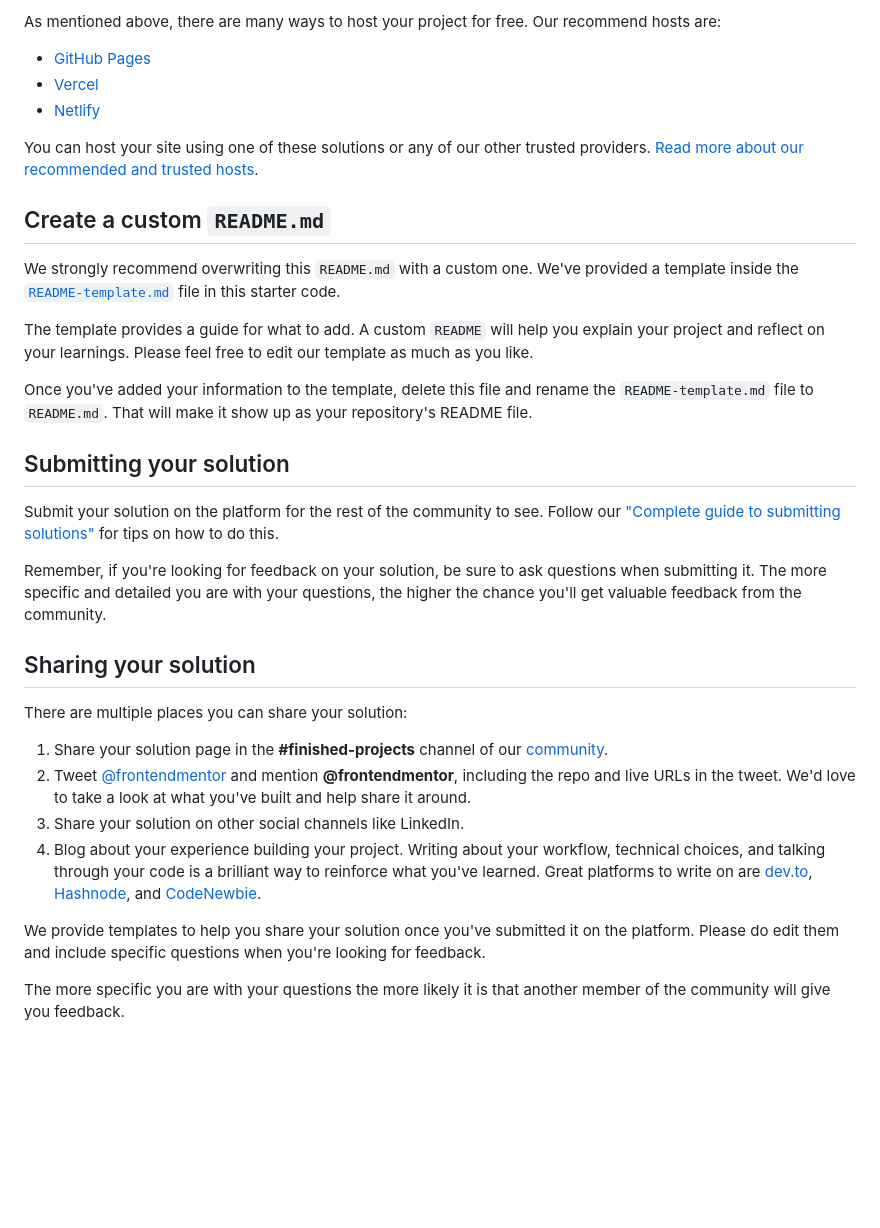
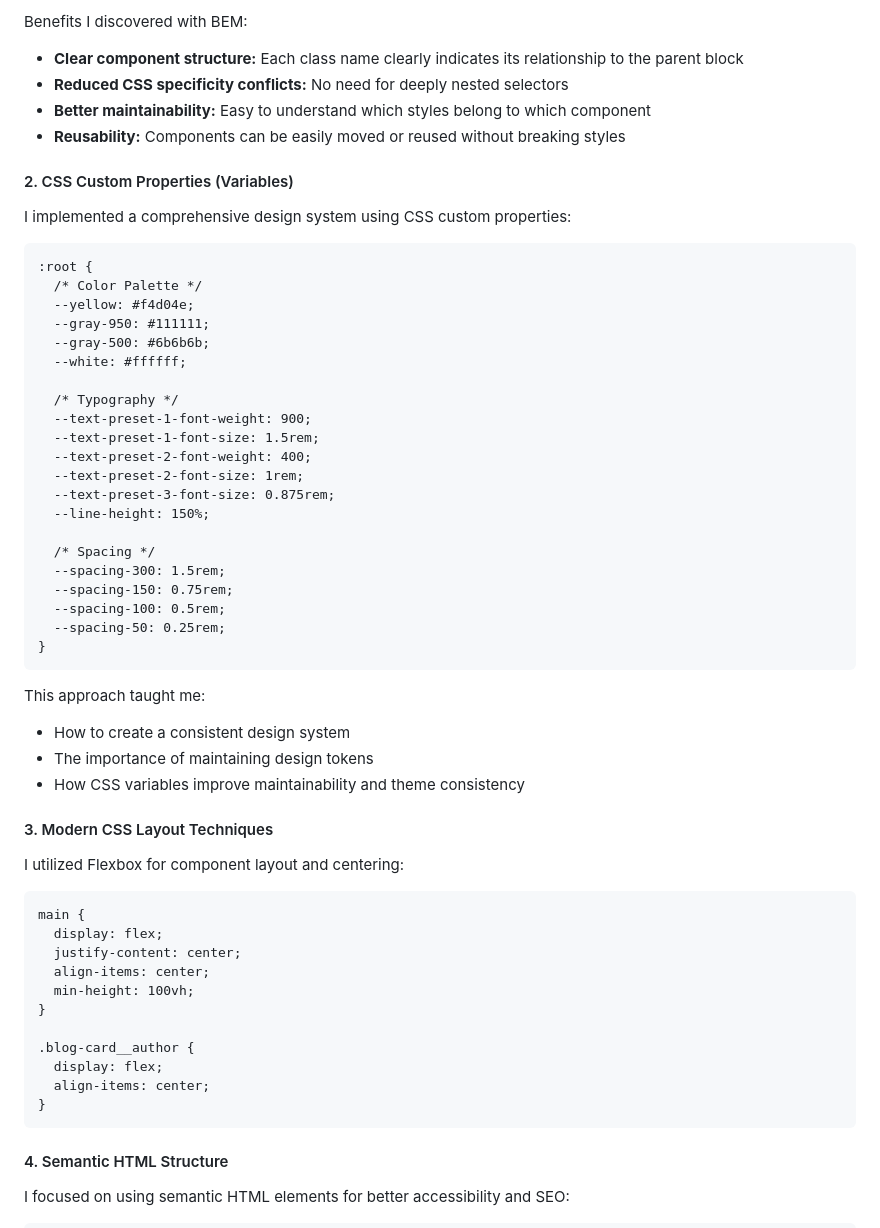
Before and after one commit to twelvegoats/FEM_blog_preview_card, a Markdown page: README.md, the part around the change printed below. Drawn GitHub-style; blank space fills up the shorter version.

````diff
--- a/README.md
+++ b/README.md
@@ -51,36 +70,64 @@ Feel free to use any workflow that you feel comfortable with. Below is a suggest
 
-As mentioned above, there are many ways to host your project for free. Our recommend hosts are:
+Benefits I discovered with BEM:
 
-- [GitHub Pages](https://pages.github.com/)
-- [Vercel](https://vercel.com/)
-- [Netlify](https://www.netlify.com/)
+- **Clear component structure:** Each class name clearly indicates its relationship to the parent block
+- **Reduced CSS specificity conflicts:** No need for deeply nested selectors
+- **Better maintainability:** Easy to understand which styles belong to which component
+- **Reusability:** Components can be easily moved or reused without breaking styles
 
-You can host your site using one of these solutions or any of our other trusted providers. [Read more about our recommended and trusted hosts](https://medium.com/frontend-mentor/frontend-mentor-trusted-hosting-providers-bf000dfebe).
+#### 2. CSS Custom Properties (Variables)
 
-## Create a custom `README.md`
+I implemented a comprehensive design system using CSS custom properties:
 
-We strongly recommend overwriting this `README.md` with a custom one. We've provided a template inside the [`README-template.md`](./README-template.md) file in this starter code.
+```
+:root {
+  /* Color Palette */
+  --yellow: #f4d04e;
+  --gray-950: #111111;
+  --gray-500: #6b6b6b;
+  --white: #ffffff;
 
-The template provides a guide for what to add. A custom `README` will help you explain your project and reflect on your learnings. Please feel free to edit our template as much as you like.
+  /* Typography */
+  --text-preset-1-font-weight: 900;
+  --text-preset-1-font-size: 1.5rem;
+  --text-preset-2-font-weight: 400;
+  --text-preset-2-font-size: 1rem;
+  --text-preset-3-font-size: 0.875rem;
+  --line-height: 150%;
 
-Once you've added your information to the template, delete this file and rename the `README-template.md` file to `README.md`. That will make it show up as your repository's README file.
+  /* Spacing */
+  --spacing-300: 1.5rem;
+  --spacing-150: 0.75rem;
+  --spacing-100: 0.5rem;
+  --spacing-50: 0.25rem;
+}
+```
 
-## Submitting your solution
+This approach taught me:
 
-Submit your solution on the platform for the rest of the community to see. Follow our ["Complete guide to submitting solutions"](https://medium.com/frontend-mentor/a-complete-guide-to-submitting-solutions-on-frontend-mentor-ac6384162248) for tips on how to do this.
+- How to create a consistent design system
+- The importance of maintaining design tokens
+- How CSS variables improve maintainability and theme consistency
 
-Remember, if you're looking for feedback on your solution, be sure to ask questions when submitting it. The more specific and detailed you are with your questions, the higher the chance you'll get valuable feedback from the community.
+#### 3. Modern CSS Layout Techniques
 
-## Sharing your solution
+I utilized Flexbox for component layout and centering:
 
-There are multiple places you can share your solution:
+```
+main {
+  display: flex;
+  justify-content: center;
+  align-items: center;
+  min-height: 100vh;
+}
 
-1. Share your solution page in the **#finished-projects** channel of our [community](https://www.frontendmentor.io/community).
-2. Tweet [@frontendmentor](https://twitter.com/frontendmentor) and mention **@frontendmentor**, including the repo and live URLs in the tweet. We'd love to take a look at what you've built and help share it around.
-3. Share your solution on other social channels like LinkedIn.
-4. Blog about your experience building your project. Writing about your workflow, technical choices, and talking through your code is a brilliant way to reinforce what you've learned. Great platforms to write on are [dev.to](https://dev.to/), [Hashnode](https://hashnode.com/), and [CodeNewbie](https://community.codenewbie.org/).
+.blog-card__author {
+  display: flex;
+  align-items: center;
+}
+```
 
-We provide templates to help you share your solution once you've submitted it on the platform. Please do edit them and include specific questions when you're looking for feedback.
+#### 4. Semantic HTML Structure
 
-The more specific you are with your questions the more likely it is that another member of the community will give you feedback.
+I focused on using semantic HTML elements for better accessibility and SEO:
 
````
Also changed, not shown: other parts of README.md (+104 -34 lines).
